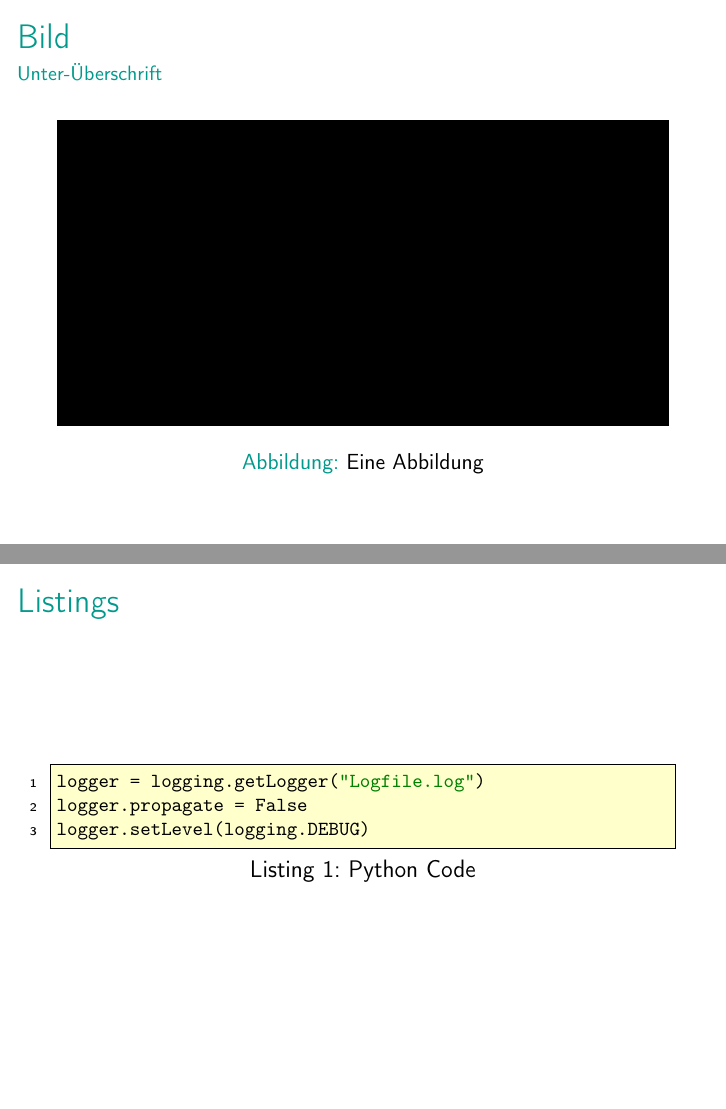
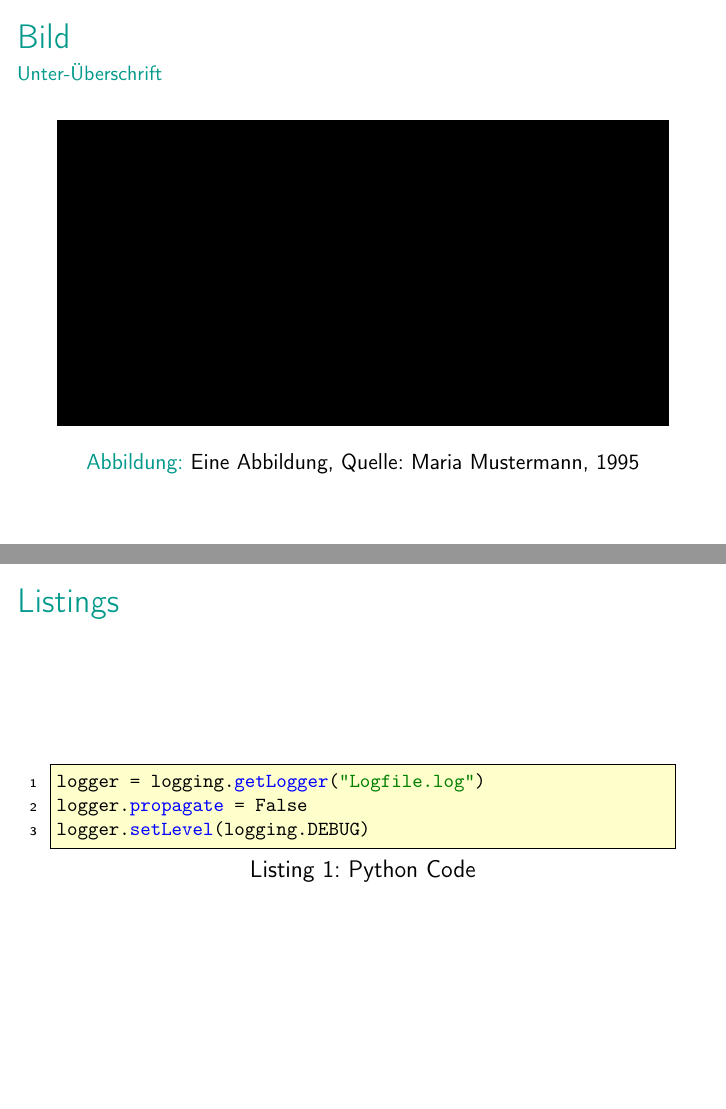
Before and after one commit to JoshArndt1999/FOM-LaTeX, LaTeX slides (Präsentation/presentation_main.tex): pages 5 and 7 of 7, joined at a grey line. Compiled offline with pdfLaTeX.

Commit message:
Kleinere Verbesserungen

```diff
--- a/Präsentation/presentation_main.tex
+++ b/Präsentation/presentation_main.tex
@@ -10,11 +9,10 @@
 \usepackage{graphicx}
 \usepackage{csquotes}
 \usepackage{xcolor}
-\usepackage[]{listings}
+\usepackage{listings}
 
 %%%%%%%%%%%%%%%%%%% Konfiguration
-
-%%%% Color Definitions
+%%%% Farbdefinitionen
 \definecolor{fomgruen}{RGB}{0,153,139}
 
 % für Listings
@@ -141,7 +132,7 @@
 \begin{center}
 \begin{figure}
 \rule{\textwidth}{0.5\textwidth}
-\caption{Eine Abbildung}
+\caption{Eine Abbildung, Quelle: Maria Mustermann, 1995}
 \end{figure}
 \end{center}
 
@@ -174,7 +165,7 @@ x_{1, 2} = -\frac{p}{2} \pm \sqrt{ \left(\frac{p}{2}\right)^2 -q }
 \begin{frame}[containsverbatim] % wichtig!
 \frametitle{Listings}
 
-\begin{lstlisting}[language={Python},caption={Python Code}]
+\begin{lstlisting}[language={Python},caption={Python Code},morekeywords={getLogger, propagate, setLevel}]
 logger = logging.getLogger("Logfile.log")
 logger.propagate = False
 logger.setLevel(logging.DEBUG)
```
Also changed, not shown: Präsentation/presentation_main.pdf, Präsentation/presentation_main.tex (10 more changed lines).
